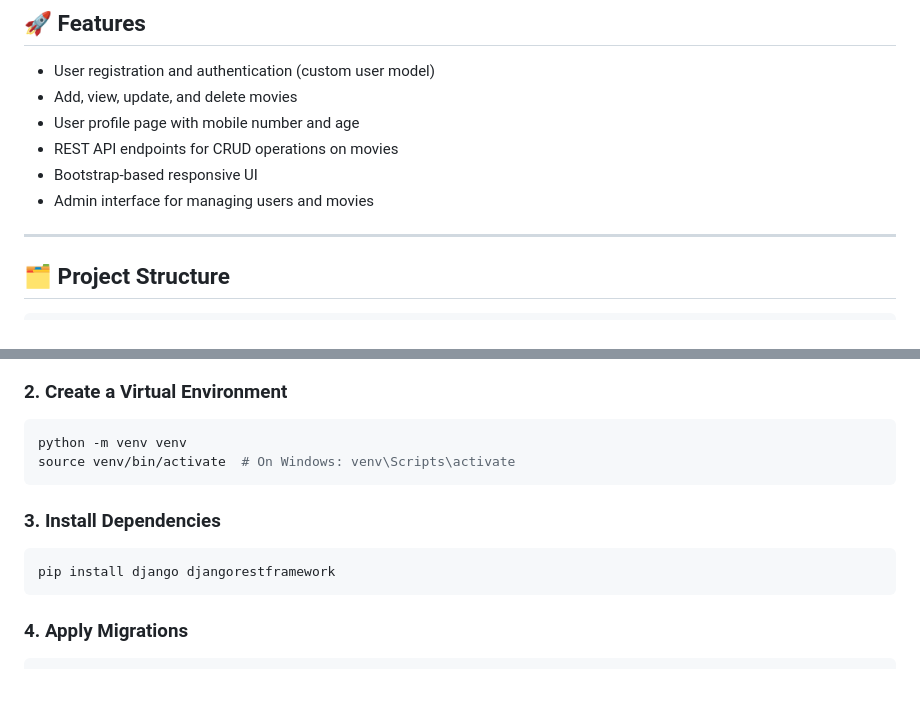
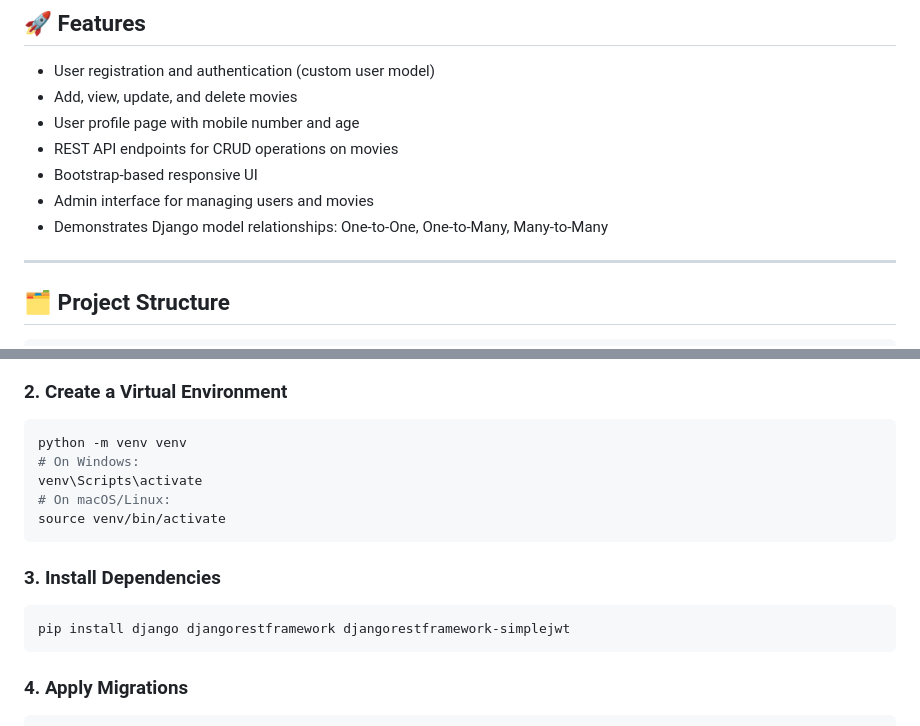
Before and after one commit to abhi-v-10/movieProject, a Markdown page: README.md, 2 parts joined by grey strips. Drawn GitHub-style; blank space fills up the shorter version.

````diff
--- a/README.md
+++ b/README.md
@@ -12,6 +12,7 @@ MovieProject is a Django-based web application for managing a collection of movi
 - REST API endpoints for CRUD operations on movies
 - Bootstrap-based responsive UI
 - Admin interface for managing users and movies
+- Demonstrates Django model relationships: One-to-One, One-to-Many, Many-to-Many
 
 ---
 
@@ -65,13 +67,16 @@ cd movieProject
 
 ```sh
 python -m venv venv
-source venv/bin/activate  # On Windows: venv\Scripts\activate
+# On Windows:
+venv\Scripts\activate
+# On macOS/Linux:
+source venv/bin/activate
 ```
 
 ### 3. Install Dependencies
 
 ```sh
-pip install django djangorestframework
+pip install django djangorestframework djangorestframework-simplejwt
 ```
 
 ### 4. Apply Migrations
````
Also changed, not shown: other parts of README.md (+32 -9 lines).
